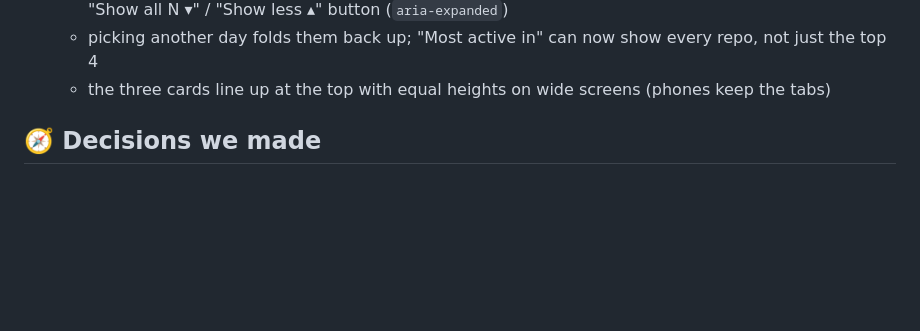
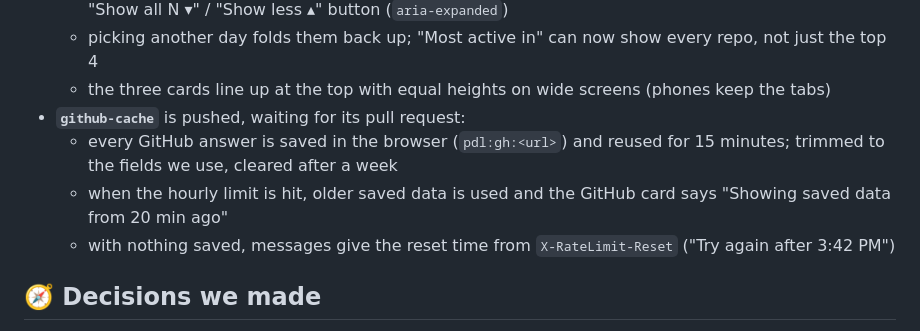
Before and after one commit to mukesh132001/pixel-daily-log, a Markdown page: PROGRESS.md, the part around the change. GitHub-like rendering; blank space fills up the shorter version.

Commit message:
Note the GitHub cache in the briefing and progress log
Co-Authored-By: Claude Opus 5.5 <noreply@anthropic.com>

```diff
--- a/PROGRESS.md
+++ b/PROGRESS.md
@@ -30,6 +30,10 @@ Last updated: Saturday, Oct 24, 2026. Update this file whenever a pull request i
   - long lists in the cards (GitHub "This day", "Most active in", the runs list) show 4 items, then a pixel "Show all N ▾" / "Show less ▴" button (`aria-expanded`)
   - picking another day folds them back up; "Most active in" can now show every repo, not just the top 4
   - the three cards line up at the top with equal heights on wide screens (phones keep the tabs)
+- **`github-cache`** is pushed, waiting for its pull request:
+  - every GitHub answer is saved in the browser (`pdl:gh:<url>`) and reused for 15 minutes; trimmed to the fields we use, cleared after a week
+  - when the hourly limit is hit, older saved data is used and the GitHub card says "Showing saved data from 20 min ago"
+  - with nothing saved, messages give the reset time from `X-RateLimit-Reset` ("Try again after 3:42 PM")
 
 ## 🧭 Decisions we made
 
```
Also changed, not shown: CLAUDE.md (+1 -1 lines).
